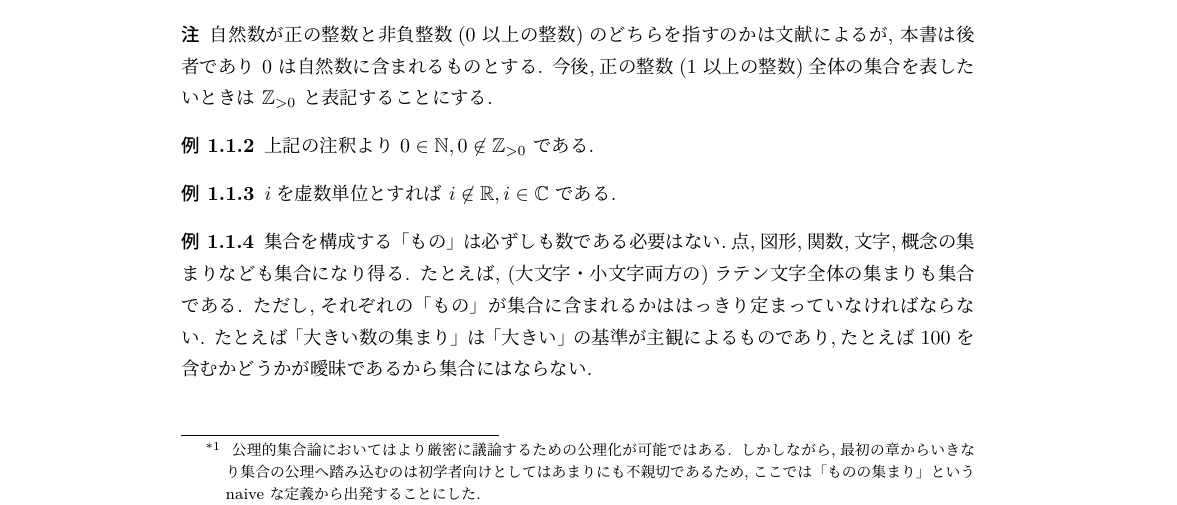
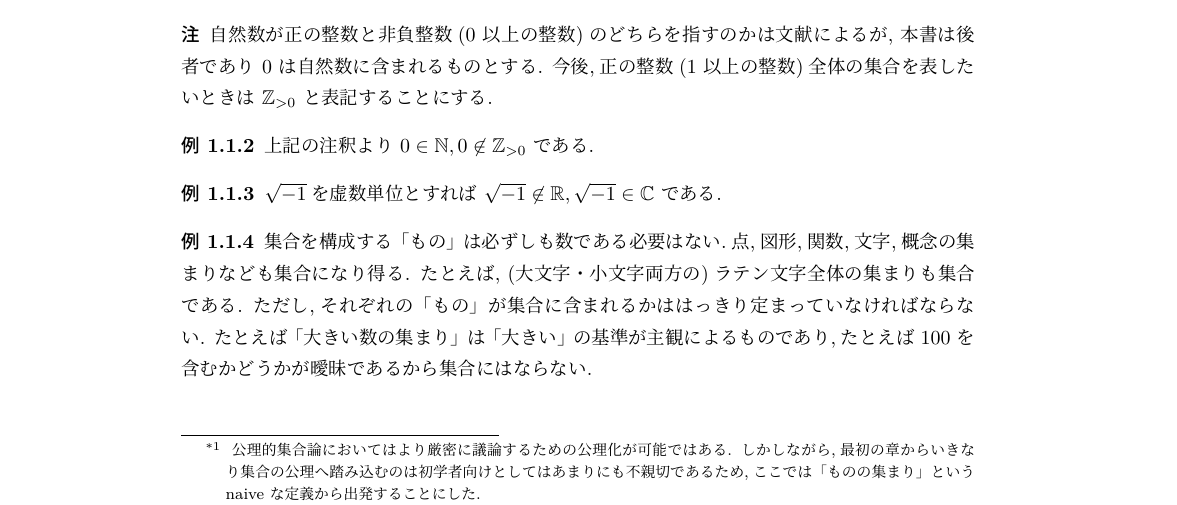
Before and after one commit to volatilerye/math-book, a LaTeX book (tombo-main.tex, which reads contents/set/set-1-1.tex): part of page 5 of 34, cut so that both start at the same text. Compiled offline with LuaLaTeX.

Commit message:
Replace 'i' with '\sqrt{-1}' for clarity in complex number example

```diff
--- a/contents/set/set-1-1.tex
+++ b/contents/set/set-1-1.tex
@@ -33,7 +33,7 @@ $a\in A$ でないときは $a\not\in A$ または $A\not\ni a$ で表す.\footn
 \end{exa}
 
 \begin{exa}
-    $i$を虚数単位とすれば $i\not\in\mathbb{R},i\in\mathbb{C}$ である.
+    $\sqrt{-1}$を虚数単位とすれば $\sqrt{-1}\not\in\mathbb{R},\sqrt{-1}\in\mathbb{C}$ である.
 \end{exa}
 
 \begin{exa}
```
